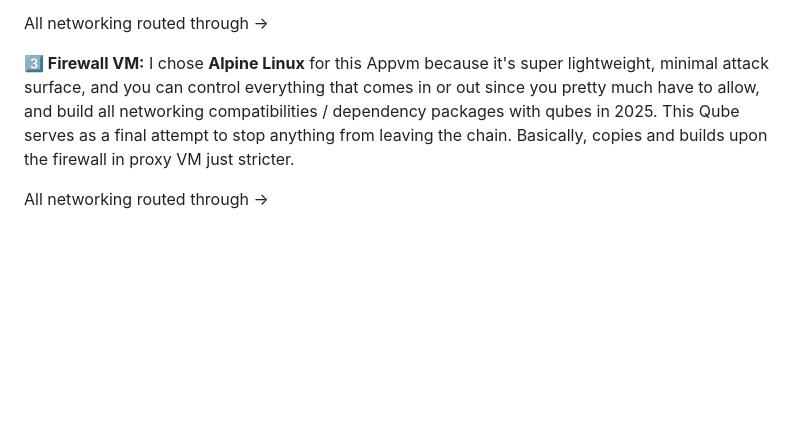
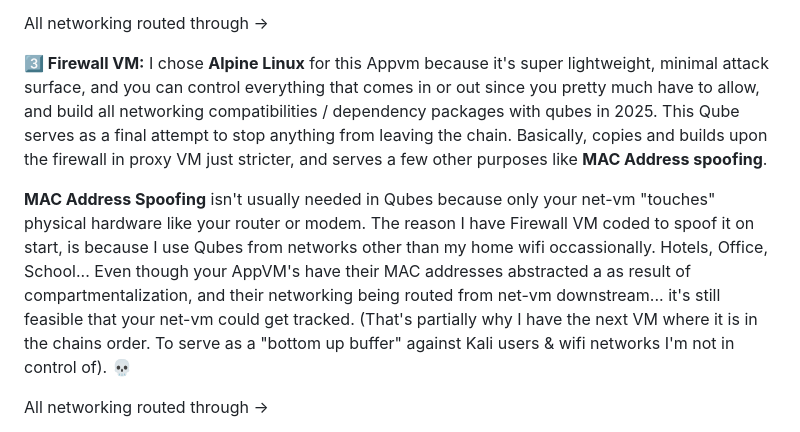
Before and after one commit to Nathaniel-Coulter/Obscura-Canvas-Uniformity, a Markdown page: README.md, the part around the change. Rendered like a GitHub page; blank space fills up the shorter version.

```diff
--- a/README.md
+++ b/README.md
@@ -348,7 +348,9 @@ Here's a breif overview of my Qubes OS setup:
 
 All networking routed through ->
 
-**3️⃣ Firewall VM:** I chose **Alpine Linux** for this Appvm because it's super lightweight, minimal attack surface, and you can control everything that comes in or out since you pretty much have to allow, and build all networking compatibilities / dependency packages with qubes in 2025. This Qube serves as a final attempt to stop anything from leaving the chain. Basically, copies and builds upon the firewall in proxy VM just stricter.
+**3️⃣ Firewall VM:** I chose **Alpine Linux** for this Appvm because it's super lightweight, minimal attack surface, and you can control everything that comes in or out since you pretty much have to allow, and build all networking compatibilities / dependency packages with qubes in 2025. This Qube serves as a final attempt to stop anything from leaving the chain. Basically, copies and builds upon the firewall in proxy VM just stricter, and serves a few other purposes like **MAC Address spoofing**.
+
+**MAC Address Spoofing** isn't usually needed in Qubes because only your net-vm "touches" physical hardware like your router or modem. The reason I have Firewall VM coded to spoof it on start, is because I use Qubes from networks other than my home wifi occassionally. Hotels, Office, School... Even though your AppVM's have their MAC addresses abstracted a as result of compartmentalization, and their networking being routed from net-vm downstream... it's still feasible that your net-vm could get tracked. (That's partially why I have the next VM where it is in the chains order. To serve as a "bottom up buffer" against Kali users & wifi networks I'm not in control of). 💀
 
 All networking routed through ->
 
```
